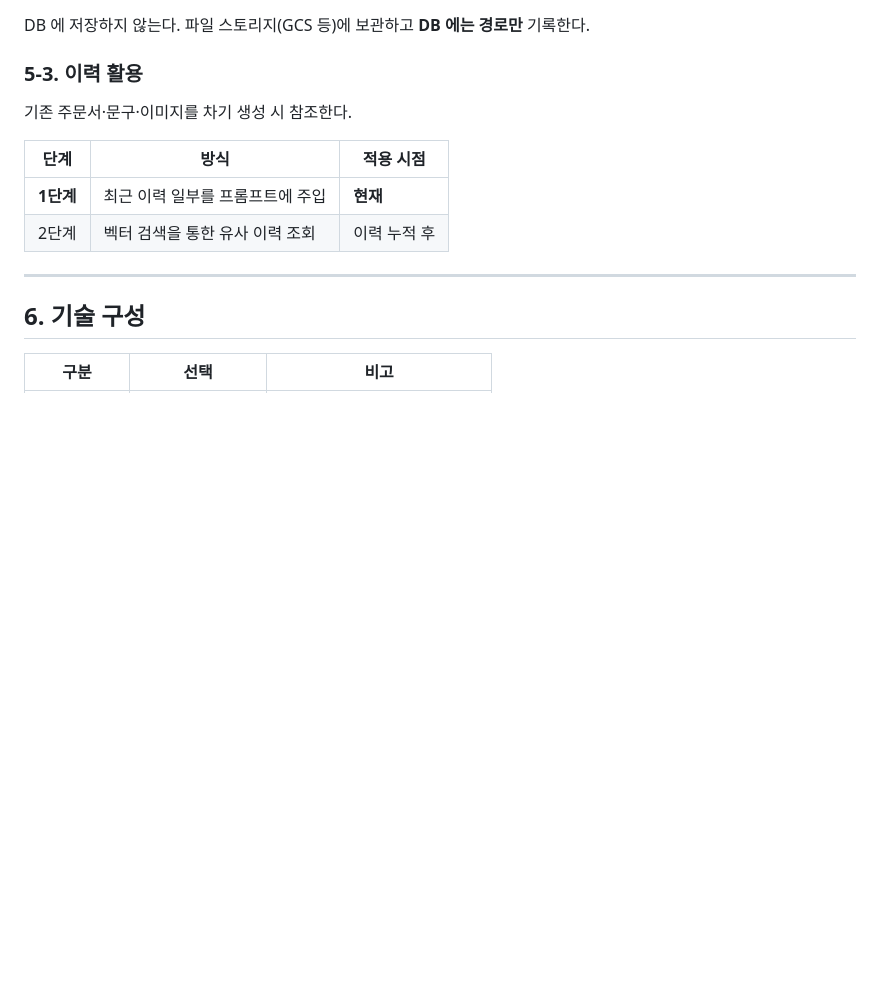
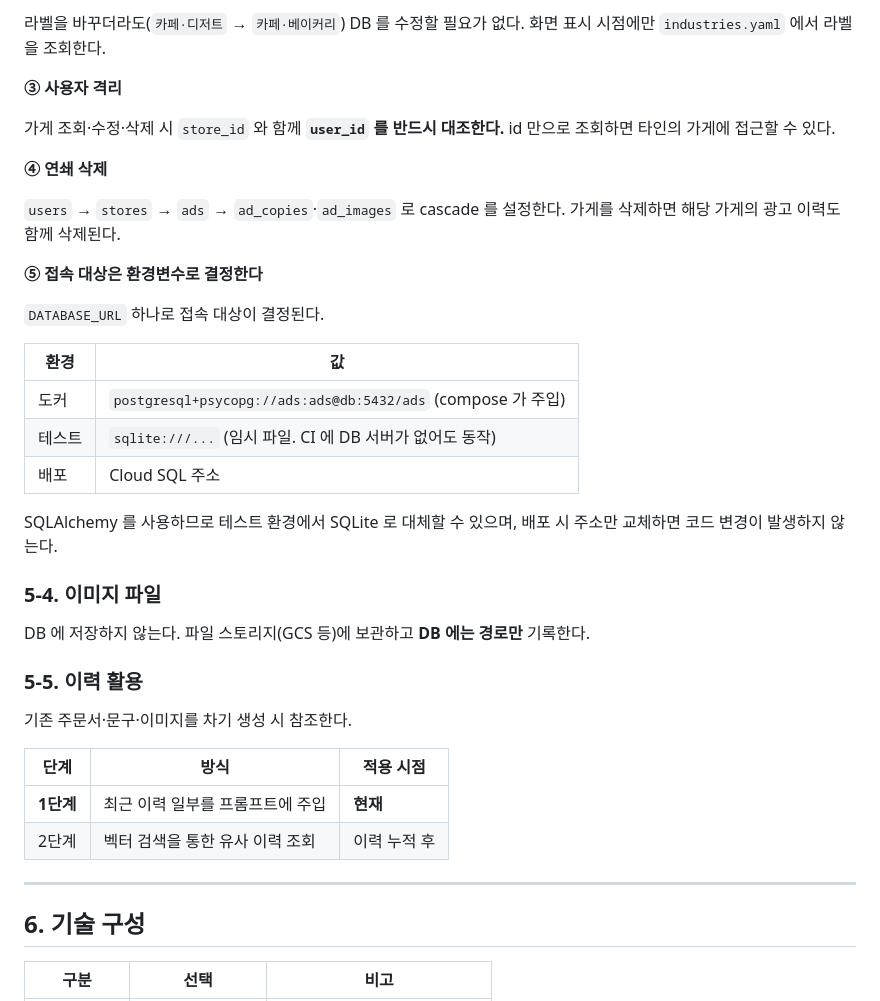
Before and after one commit to Codeit-AI10-Part4-Team4/codeit-ai10-team4-advanced-project, a Markdown page: docs/05_최종계획서.md, the part around one of its changes. Drawn GitHub-style; blank space fills up the shorter version.

```diff
--- a/docs/05_최종계획서.md
+++ b/docs/05_최종계획서.md
@@ -137,7 +207,34 @@ PostgreSQL 이 적합하다.
+라벨을 바꾸더라도(`카페·디저트` → `카페·베이커리`) DB 를 수정할 필요가 없다.
+화면 표시 시점에만 `industries.yaml` 에서 라벨을 조회한다.
+
+**③ 사용자 격리**
+
+가게 조회·수정·삭제 시 `store_id` 와 함께 **`user_id` 를 반드시 대조한다.**
+id 만으로 조회하면 타인의 가게에 접근할 수 있다.
+
+**④ 연쇄 삭제**
+
+`users` → `stores` → `ads` → `ad_copies`·`ad_images` 로 cascade 를 설정한다.
+가게를 삭제하면 해당 가게의 광고 이력도 함께 삭제된다.
+
+**⑤ 접속 대상은 환경변수로 결정한다**
+
+`DATABASE_URL` 하나로 접속 대상이 결정된다.
+
+| 환경 | 값 |
+|---|---|
+| 도커 | `postgresql+psycopg://ads:ads@db:5432/ads` (compose 가 주입) |
+| 테스트 | `sqlite:///...` (임시 파일. CI 에 DB 서버가 없어도 동작) |
+| 배포 | Cloud SQL 주소 |
+
+SQLAlchemy 를 사용하므로 테스트 환경에서 SQLite 로 대체할 수 있으며, 배포 시
+주소만 교체하면 코드 변경이 발생하지 않는다.
+
+### 5-4. 이미지 파일
 
 DB 에 저장하지 않는다. 파일 스토리지(GCS 등)에 보관하고 **DB 에는 경로만** 기록한다.
 
-### 5-3. 이력 활용
+### 5-5. 이력 활용
 
 기존 주문서·문구·이미지를 차기 생성 시 참조한다.
 
```
Also changed, not shown: other parts of docs/05_최종계획서.md (+71 -1 lines).
